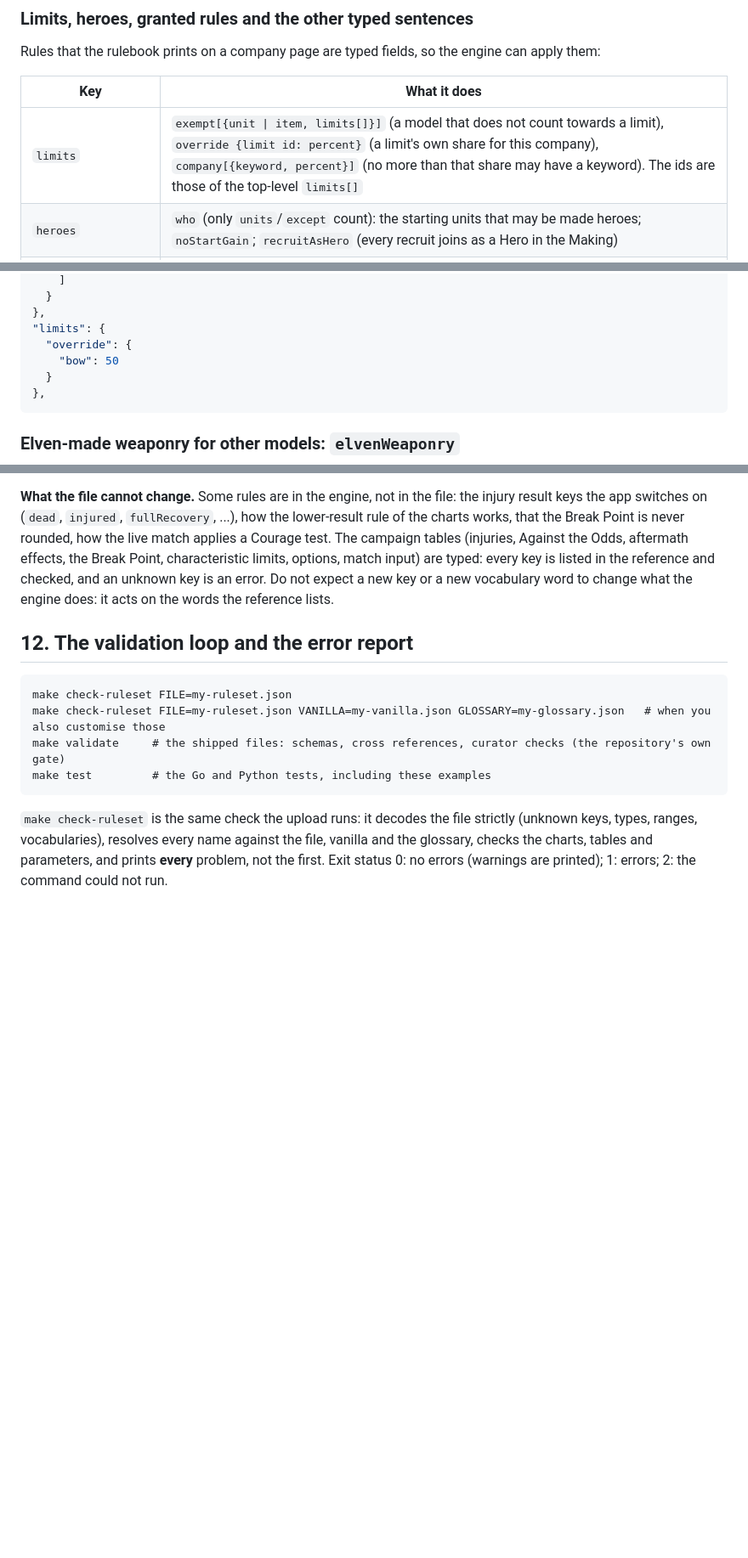
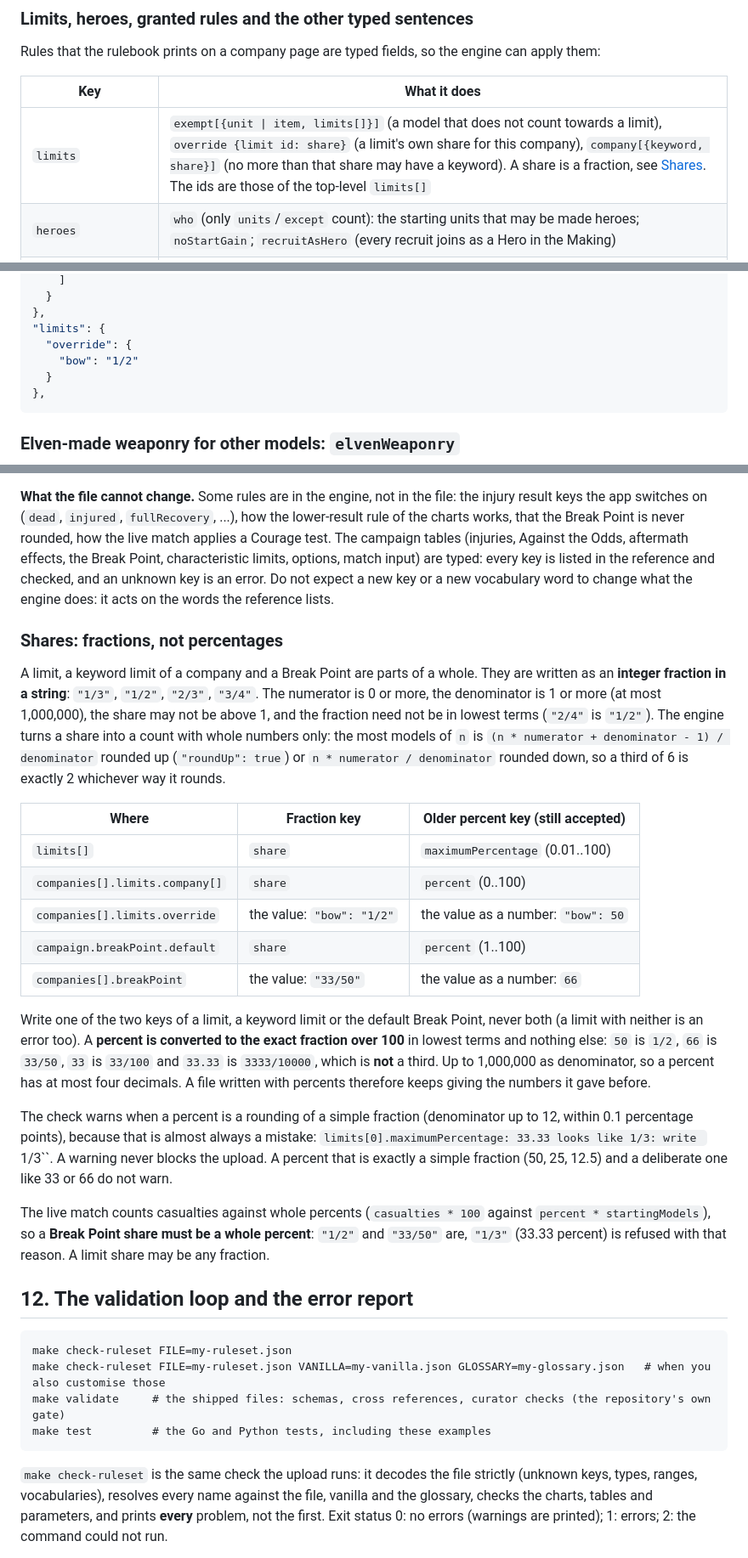
Before and after one commit to iuya/battle-company-manager-ce-v2, a Markdown page: docs/customizing-rulesets.md, 3 parts joined by grey strips. Shown at 85% size. Drawn GitHub-style; blank space fills up the shorter version.

Commit message:
docs: shares are integer fractions
Co-Authored-By: Claude Sonnet 5.5 <noreply@anthropic.com>

````diff
--- a/docs/customizing-rulesets.md
+++ b/docs/customizing-rulesets.md
@@ -647,7 +647,7 @@ Rules that the rulebook prints on a company page are typed fields, so the engine
 
 | Key | What it does |
 |---|---|
-| `limits` | `exempt[{unit \| item, limits[]}]` (a model that does not count towards a limit), `override {limit id: percent}` (a limit's own share for this company), `company[{keyword, percent}]` (no more than that share may have a keyword). The ids are those of the top-level `limits[]` |
+| `limits` | `exempt[{unit \| item, limits[]}]` (a model that does not count towards a limit), `override {limit id: share}` (a limit's own share for this company), `company[{keyword, share}]` (no more than that share may have a keyword). A share is a fraction, see [Shares](#shares-fractions-not-percentages). The ids are those of the top-level `limits[]` |
 | `heroes` | `who` (only `units`/`except` count): the starting units that may be made heroes; `noStartGain`; `recruitAsHero` (every recruit joins as a Hero in the Making) |
 | `recruit` | `fallback`, `replace` (a unit that takes an officer's place, or an alternative on a roll), `balance` (a keyword may not outnumber another) |
 | `granted` | `{rule, who?, cost?, text}`: a rule the company's models get for free |
@@ -667,7 +667,7 @@ Rules that the rulebook prints on a company page are typed fields, so the engine
 },
 "limits": {
   "override": {
-    "bow": 50
+    "bow": "1/2"
   }
 },
 ```
@@ -871,6 +871,24 @@ A **parameter override** is a change of one of these values. Influence cap 5 ins
 In your copy of the shipped file the change is a single value at a path, e.g. `campaign.recruitment.adjust.maxPerAttempt` from `3` to `5`; the test `TestParameterOverrideWorksInTheShippedFile` does exactly that to the shipped file and checks the engine reads 5. Out of range gives `campaign.recruitment.adjust.maxPerAttempt: 40 is out of range 0..20`.
 
 **What the file cannot change.** Some rules are in the engine, not in the file: the injury result keys the app switches on (`dead`, `injured`, `fullRecovery`, ...), how the lower-result rule of the charts works, that the Break Point is never rounded, how the live match applies a Courage test. The campaign tables (injuries, Against the Odds, aftermath effects, the Break Point, characteristic limits, options, match input) are typed: every key is listed in the reference and checked, and an unknown key is an error. Do not expect a new key or a new vocabulary word to change what the engine does: it acts on the words the reference lists.
+
+### Shares: fractions, not percentages
+
+A limit, a keyword limit of a company and a Break Point are parts of a whole. They are written as an **integer fraction in a string**: `"1/3"`, `"1/2"`, `"2/3"`, `"3/4"`. The numerator is 0 or more, the denominator is 1 or more (at most 1,000,000), the share may not be above 1, and the fraction need not be in lowest terms (`"2/4"` is `"1/2"`). The engine turns a share into a count with whole numbers only: the most models of `n` is `(n * numerator + denominator - 1) / denominator` rounded up (`"roundUp": true`) or `n * numerator / denominator` rounded down, so a third of 6 is exactly 2 whichever way it rounds.
+
+| Where | Fraction key | Older percent key (still accepted) |
+|---|---|---|
+| `limits[]` | `share` | `maximumPercentage` (0.01..100) |
+| `companies[].limits.company[]` | `share` | `percent` (0..100) |
+| `companies[].limits.override` | the value: `"bow": "1/2"` | the value as a number: `"bow": 50` |
+| `campaign.breakPoint.default` | `share` | `percent` (1..100) |
+| `companies[].breakPoint` | the value: `"33/50"` | the value as a number: `66` |
+
+Write one of the two keys of a limit, a keyword limit or the default Break Point, never both (a limit with neither is an error too). A **percent is converted to the exact fraction over 100** in lowest terms and nothing else: `50` is `1/2`, `66` is `33/50`, `33` is `33/100` and `33.33` is `3333/10000`, which is **not** a third. Up to 1,000,000 as denominator, so a percent has at most four decimals. A file written with percents therefore keeps giving the numbers it gave before.
+
+The check warns when a percent is a rounding of a simple fraction (denominator up to 12, within 0.1 percentage points), because that is almost always a mistake: `limits[0].maximumPercentage: 33.33 looks like 1/3: write `1/3``. A warning never blocks the upload. A percent that is exactly a simple fraction (50, 25, 12.5) and a deliberate one like 33 or 66 do not warn.
+
+The live match counts casualties against whole percents (`casualties * 100` against `percent * startingModels`), so a **Break Point share must be a whole percent**: `"1/2"` and `"33/50"` are, `"1/3"` (33.33 percent) is refused with that reason. A limit share may be any fraction.
 
 ## 12. The validation loop and the error report
 
````
Also changed, not shown: other parts of docs/customizing-rulesets.md (+2 -2 lines), docs/definitions.md (+2 -2 lines).
